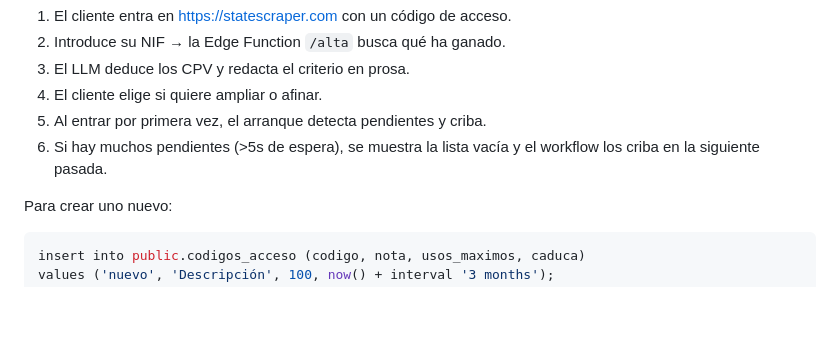
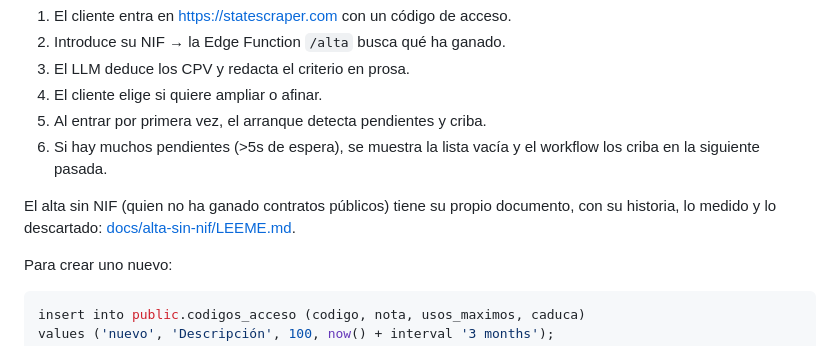
Before and after one commit to vincent-vegga/StateScraperv2, a Markdown page: README.md, the part around the change. GitHub-like rendering; blank space fills up the shorter version.

````diff
--- a/README.md
+++ b/README.md
@@ -169,6 +169,10 @@ El flujo completo:
 5. Al entrar por primera vez, el arranque detecta pendientes y criba.
 6. Si hay muchos pendientes (>5s de espera), se muestra la lista vacía y el workflow los criba en la siguiente pasada.
 
+El alta sin NIF (quien no ha ganado contratos públicos) tiene su propio
+documento, con su historia, lo medido y lo descartado:
+[docs/alta-sin-nif/LEEME.md](docs/alta-sin-nif/LEEME.md).
+
 
 Para crear uno nuevo:
 ```sql
````
Also changed, not shown: docs/alta-sin-nif/LEEME.md (added, +414 -0 lines).
